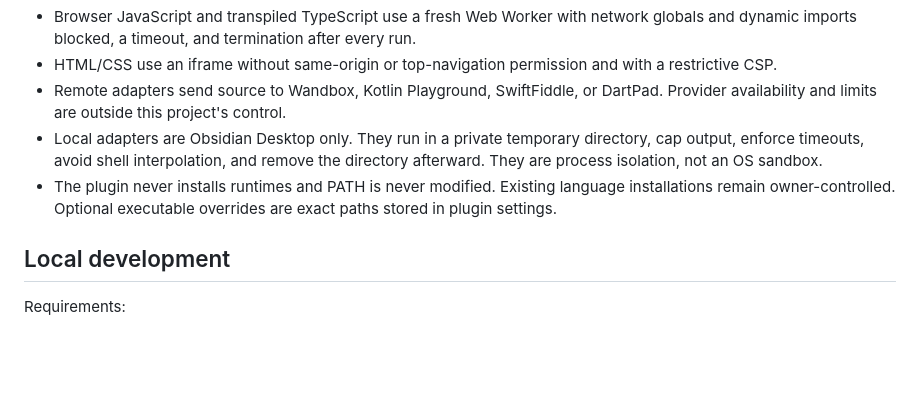
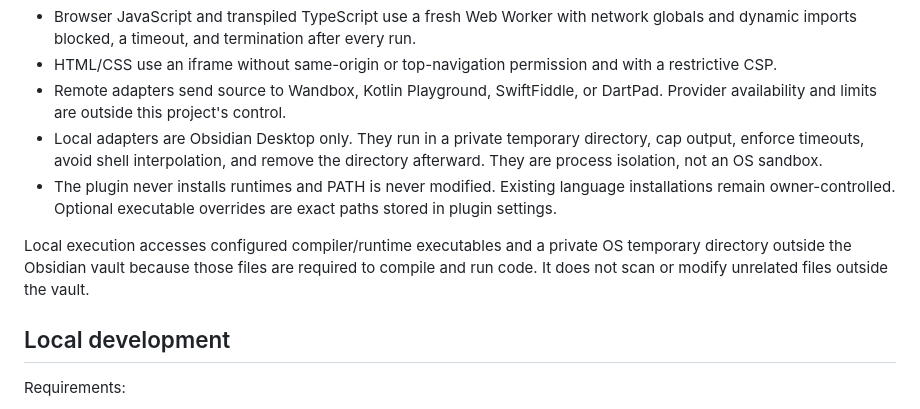
Before and after one commit to woonyong-kr/runnable-code-blocks, a Markdown page: README.md, the part around the change. Rendered like a GitHub page; blank space fills up the shorter version.

Commit message:
docs: 로컬 실행의 Vault 외부 접근을 고지

```diff
--- a/README.md
+++ b/README.md
@@ -60,6 +60,8 @@ Code runs only after **Run** or <kbd>⌘/Ctrl</kbd> + <kbd>Enter</kbd>. Treat ev
 - Local adapters are Obsidian Desktop only. They run in a private temporary directory, cap output, enforce timeouts, avoid shell interpolation, and remove the directory afterward. They are process isolation, not an OS sandbox.
 - The plugin never installs runtimes and PATH is never modified. Existing language installations remain owner-controlled. Optional executable overrides are exact paths stored in plugin settings.
 
+Local execution accesses configured compiler/runtime executables and a private OS temporary directory outside the Obsidian vault because those files are required to compile and run code. It does not scan or modify unrelated files outside the vault.
+
 ## Local development
 
 Requirements:
```
